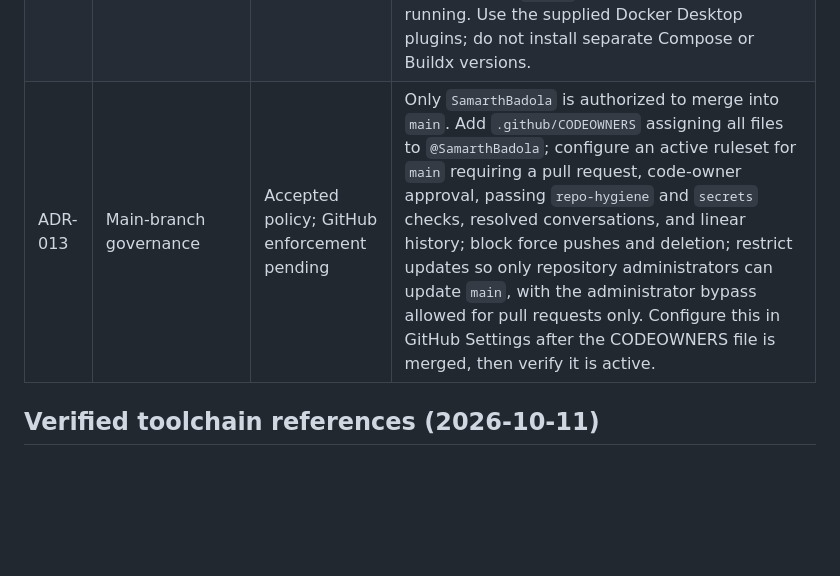
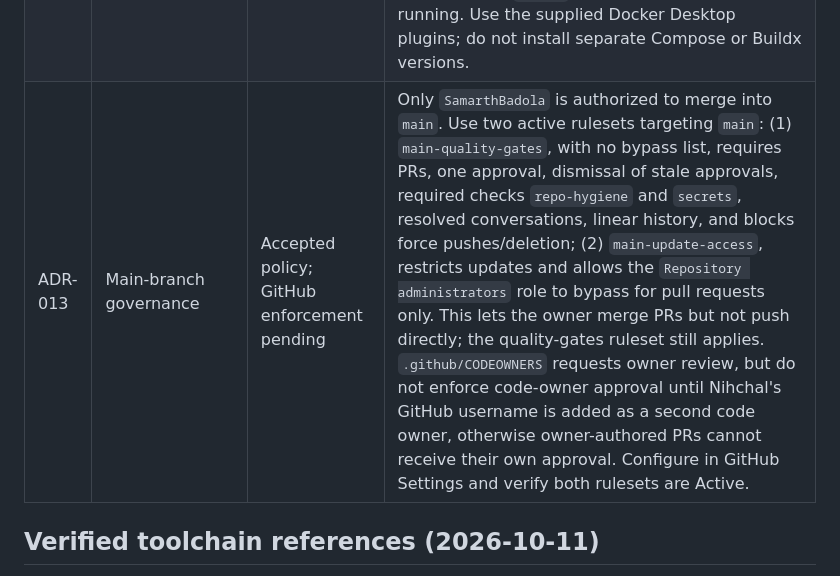
Before and after one commit to SamarthBadola/Tabeltop-RPG-Simulator, a Markdown page: docs/DECISION-LOG.md, the part around the change. Drawn GitHub-style; blank space fills up the shorter version.

Commit message:
docs(security): specify separate main branch rulesets

```diff
--- a/docs/DECISION-LOG.md
+++ b/docs/DECISION-LOG.md
@@ -16,7 +16,7 @@ Record non-obvious choices here. A decision should state its status, context, ch
 | ADR-010 | Maven coordinates and Java root package | Accepted | Use Maven `groupId` `com.github.sbadolankaur`, `artifactId` `tabletop-rpg-simulator`, and Java root package `com.github.sbadolankaur.rpg`. Keep the artifact ID unchanged. |
 | ADR-011 | GitHub owner, repository name and visibility | Accepted | Keep the public repository `SamarthBadola/Tabletop-RPG-Simulator`. |
 | ADR-012 | Developer tooling baseline | Accepted | Local versions reported by the project owner: Git `2.54.0.windows.1`; Temurin Java `25.0.4.1+1`; Docker Engine and CLI `29.8.2` (Linux engine, `desktop-linux` context); Docker Compose `5.5.1`; Docker Buildx `0.37.2`. The Docker daemon is running. Use the supplied Docker Desktop plugins; do not install separate Compose or Buildx versions. |
-| ADR-013 | Main-branch governance | Accepted policy; GitHub enforcement pending | Only `SamarthBadola` is authorized to merge into `main`. Add `.github/CODEOWNERS` assigning all files to `@SamarthBadola`; configure an active ruleset for `main` requiring a pull request, code-owner approval, passing `repo-hygiene` and `secrets` checks, resolved conversations, and linear history; block force pushes and deletion; restrict updates so only repository administrators can update `main`, with the administrator bypass allowed for pull requests only. Configure this in GitHub Settings after the CODEOWNERS file is merged, then verify it is active. |
+| ADR-013 | Main-branch governance | Accepted policy; GitHub enforcement pending | Only `SamarthBadola` is authorized to merge into `main`. Use two active rulesets targeting `main`: (1) `main-quality-gates`, with no bypass list, requires PRs, one approval, dismissal of stale approvals, required checks `repo-hygiene` and `secrets`, resolved conversations, linear history, and blocks force pushes/deletion; (2) `main-update-access`, restricts updates and allows the `Repository administrators` role to bypass for pull requests only. This lets the owner merge PRs but not push directly; the quality-gates ruleset still applies. `.github/CODEOWNERS` requests owner review, but do not enforce code-owner approval until Nihchal's GitHub username is added as a second code owner, otherwise owner-authored PRs cannot receive their own approval. Configure in GitHub Settings and verify both rulesets are Active. |
 
 ## Verified toolchain references (2026-10-11)
 
```
